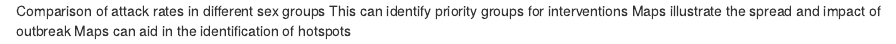
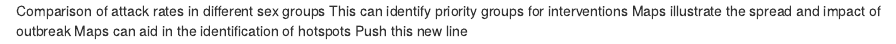
Before and after one commit to avallecam/cases, an R Markdown document (sitrep.Rmd): the page in a window 1100 px wide, from its top. Rendered offline with R 4.5, knitr and Pandoc, with nearby package versions.

Commit message:
add new line

```diff
--- a/sitrep.Rmd
+++ b/sitrep.Rmd
@@ -2,3 +2,4 @@ Comparison of attack rates in different sex groups
 This can identify priority groups for interventions
 Maps illustrate the spread and impact of outbreak
 Maps can aid in the identification of hotspots
+Push this new line
```
